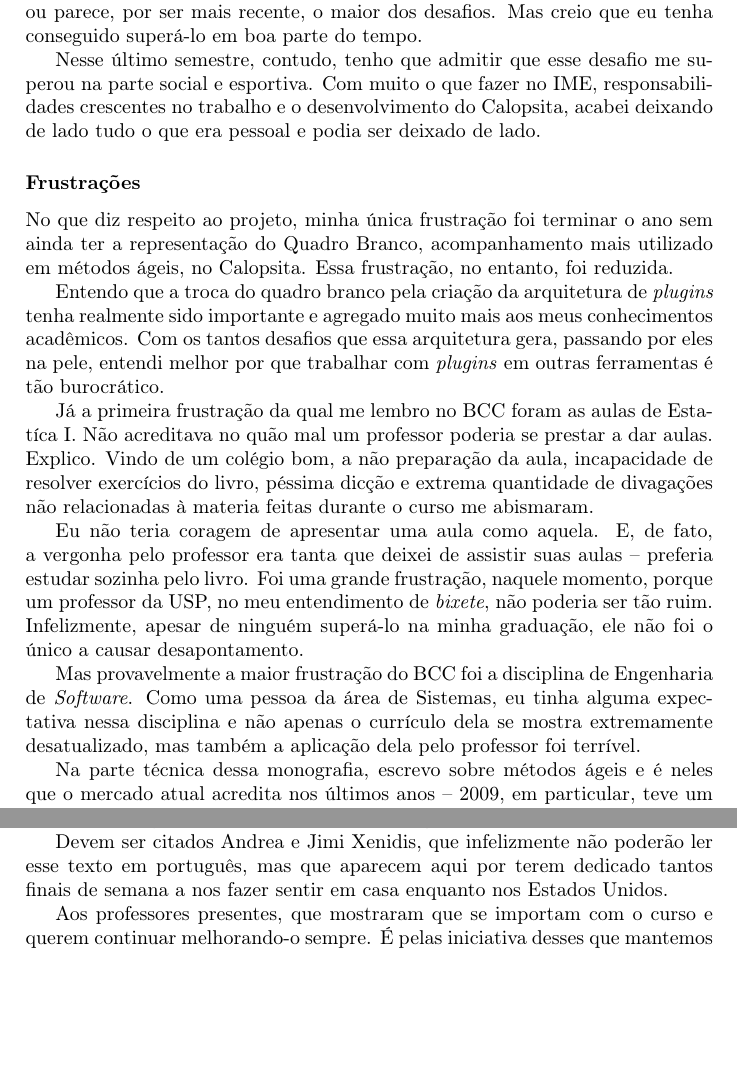
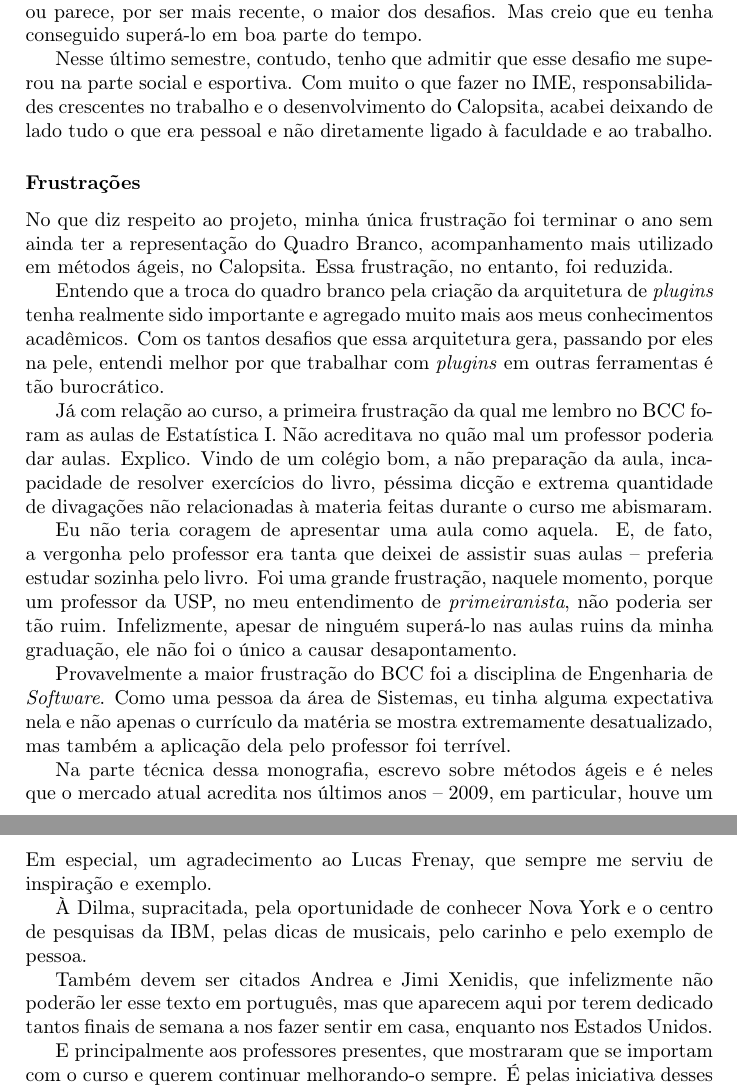
Before and after one commit to caelum/calopsita-monografia, a LaTeX document (subjetivas/ceci.tex): two parts of pages 3 and 5 of 6 before the commit and two parts of pages 3 and 6 of 6 after it, joined at a grey line, cut so that both start at the same text, the shorter picture padded with empty space. Compiled offline with pdfLaTeX.

Commit message:
finalizada subjetiva ceci

```diff
--- a/subjetivas/ceci.tex
+++ b/subjetivas/ceci.tex
@@ -66,7 +66,7 @@ Outro desafio era, no começo, escolher as matérias mais relevantes naquele mom
 
 E, depois do estágio, o maior desafio foi me manter em dia com ambas as atividades e ainda manter esportes e amigos. Não foi fácil, certamente. Esse foi, ou parece, por ser mais recente, o maior dos desafios. Mas creio que eu tenha conseguido superá-lo em boa parte do tempo.
 
-Nesse último semestre, contudo, tenho que admitir que esse desafio me superou na parte social e esportiva. Com muito o que fazer no IME, responsabilidades crescentes no trabalho e o desenvolvimento do \calopsita{}, acabei deixando de lado tudo o que era pessoal e podia ser deixado de lado.
+Nesse último semestre, contudo, tenho que admitir que esse desafio me superou na parte social e esportiva. Com muito o que fazer no IME, responsabilidades crescentes no trabalho e o desenvolvimento do \calopsita{}, acabei deixando de lado tudo o que era pessoal e não diretamente ligado à faculdade e ao trabalho.
 
 \subsubsection*{Frustrações}
 
@@ -74,11 +74,11 @@ No que diz respeito ao projeto, minha única frustração foi terminar o ano sem
 
 Entendo que a troca do quadro branco pela criação da arquitetura de \textit{plugins} tenha realmente sido importante e agregado muito mais aos meus conhecimentos acadêmicos. Com os tantos desafios que essa arquitetura gera, passando por eles na pele, entendi melhor por que trabalhar com \textit{plugins} em outras ferramentas é tão burocrático.
 
-Já a primeira frustração da qual me lembro no BCC foram as aulas de Estatíca I. Não acreditava no quão mal um professor poderia se prestar a dar aulas. Explico. Vindo de um colégio bom, a não preparação da aula, incapacidade de resolver exercícios do livro, péssima dicção e extrema quantidade de divagações não relacionadas à materia feitas durante o curso me abismaram.
+Já com relação ao curso, a primeira frustração da qual me lembro no BCC foram as aulas de Estatística I. Não acreditava no quão mal um professor poderia dar aulas. Explico. Vindo de um colégio bom, a não preparação da aula, incapacidade de resolver exercícios do livro, péssima dicção e extrema quantidade de divagações não relacionadas à materia feitas durante o curso me abismaram.
 
-Eu não teria coragem de apresentar uma aula como aquela. E, de fato, a vergonha pelo professor era tanta que deixei de assistir suas aulas -- preferia estudar sozinha pelo livro. Foi uma grande frustração, naquele momento, porque um professor da USP, no meu entendimento de \textit{bixete}, não poderia ser tão ruim. Infelizmente, apesar de ninguém superá-lo na minha graduação, ele não foi o único a causar desapontamento.
+Eu não teria coragem de apresentar uma aula como aquela. E, de fato, a vergonha pelo professor era tanta que deixei de assistir suas aulas -- preferia estudar sozinha pelo livro. Foi uma grande frustração, naquele momento, porque um professor da USP, no meu entendimento de \textit{primeiranista}, não poderia ser tão ruim. Infelizmente, apesar de ninguém superá-lo nas aulas ruins da minha graduação, ele não foi o único a causar desapontamento.
 
-Mas provavelmente a maior frustração do BCC foi a disciplina de Engenharia de \textit{Software}. Como uma pessoa da área de Sistemas, eu tinha alguma expectativa nessa disciplina e não apenas o currículo dela se mostra extremamente desatualizado, mas também a aplicação dela pelo professor foi terrível.
+Provavelmente a maior frustração do BCC foi a disciplina de Engenharia de \textit{Software}. Como uma pessoa da área de Sistemas, eu tinha alguma expectativa nela e não apenas o currículo da matéria se mostra extremamente desatualizado, mas também a aplicação dela pelo professor foi terrível.
 
-Na parte técnica dessa monografia, escrevo sobre métodos ágeis e é neles que o mercado atual acredita nos últimos anos -- 2009, em particular, teve um crescimento abismal do uso de \textit{Scrum} no Brasil. E na disciplina que forma os profissionais que entrarão no mercado dalí a dois ou três anos, vemos métodos descritos em 1970.
+Na parte técnica dessa monografia, escrevo sobre métodos ágeis e é neles que o mercado atual acredita nos últimos anos -- 2009, em particular, houve um crescimento abismal do uso de \textit{Scrum} no Brasil. E na disciplina que forma os profissionais que entrarão no mercado dalí a dois ou três anos, vemos métodos descritos em 1970.
 
@@ -135,9 +135,11 @@ Aos veteranos também de 2003, Mari e Hugo, pelas inúmeras e valiosas conversas
 
-Aos amigos mais antigos, nos quais incluo meus pais, que aguentaram muito tempo de sumiço, nervosismos e desesperos. Agradecimentos e desculpas a esses.
+Aos amigos mais antigos, nos quais incluo meus pais, que aguentaram muito tempo de sumiço, nervosismos e desesperos. Agradecimentos e desculpas a esses. Em especial, um agradecimento ao Lucas Frenay, que sempre me serviu de inspiração e exemplo.
 
-Devem ser citados Andrea e Jimi Xenidis, que infelizmente não poderão ler esse texto em português, mas que aparecem aqui por terem dedicado tantos finais de semana a nos fazer sentir em casa enquanto nos Estados Unidos.
+À Dilma, supracitada, pela oportunidade de conhecer Nova York e o centro de pesquisas da IBM, pelas dicas de musicais, pelo carinho e pelo exemplo de pessoa.
 
-Aos professores presentes, que mostraram que se importam com o curso e querem continuar melhorando-o sempre. É pelas iniciativa desses que mantemos o orgulho de estudar ou ter estudado nessa universidade. Citando o professor Marco de Canto Coral/ECA:
+Também devem ser citados Andrea e Jimi Xenidis, que infelizmente não poderão ler esse texto em português, mas que aparecem aqui por terem dedicado tantos finais de semana a nos fazer sentir em casa, enquanto nos Estados Unidos.
+
+E principalmente aos professores presentes, que mostraram que se importam com o curso e querem continuar melhorando-o sempre. É pelas iniciativa desses que mantemos o orgulho de estudar ou ter estudado nessa universidade. Citando o professor Marco de Canto Coral/ECA:
 
 \begin{quote}
 	``Eu cuido do meu diploma todo dia. E é função de cada um de vocês fazer isso também.''
```
Also changed, not shown: subjetivas/ceci.tex (24 more changed lines).
